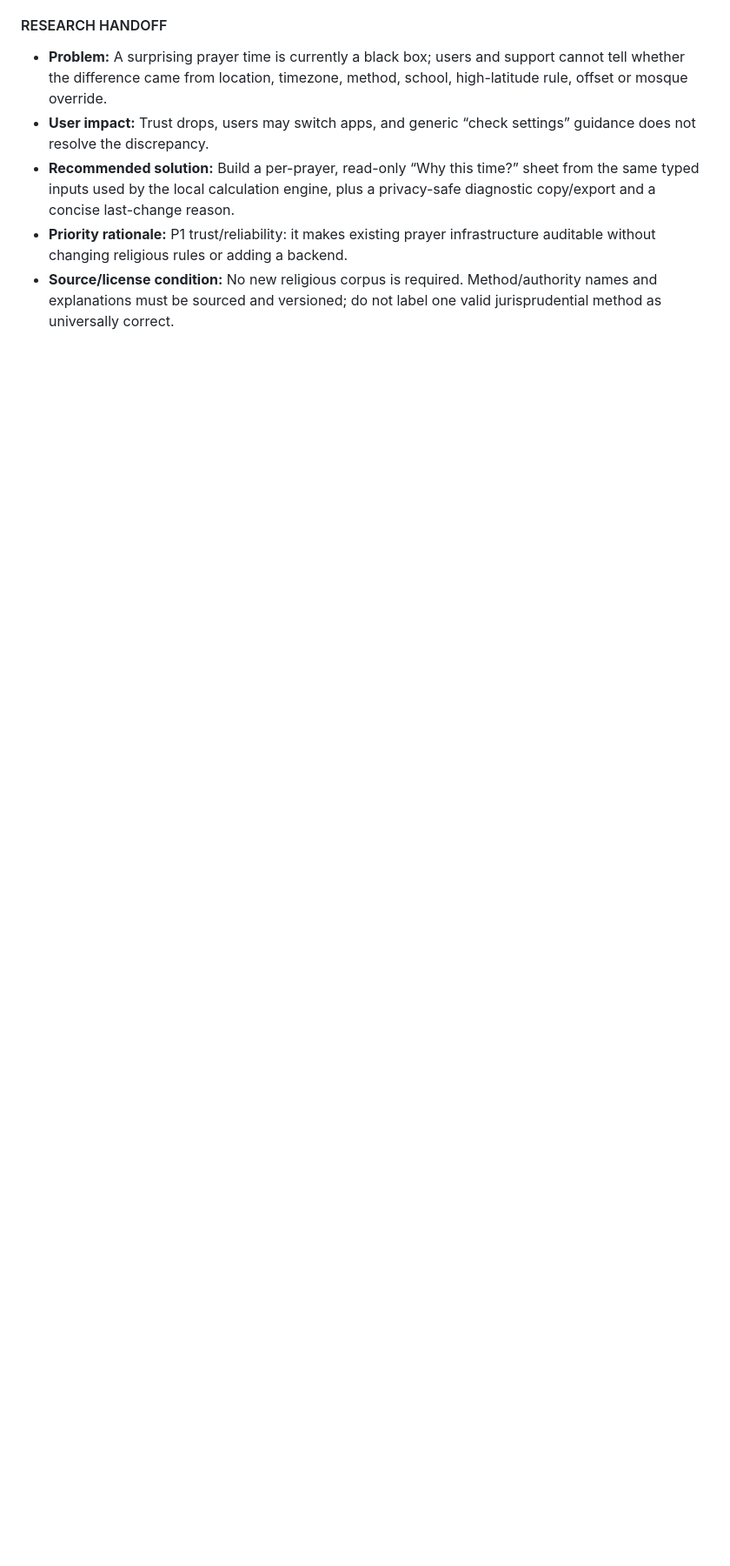
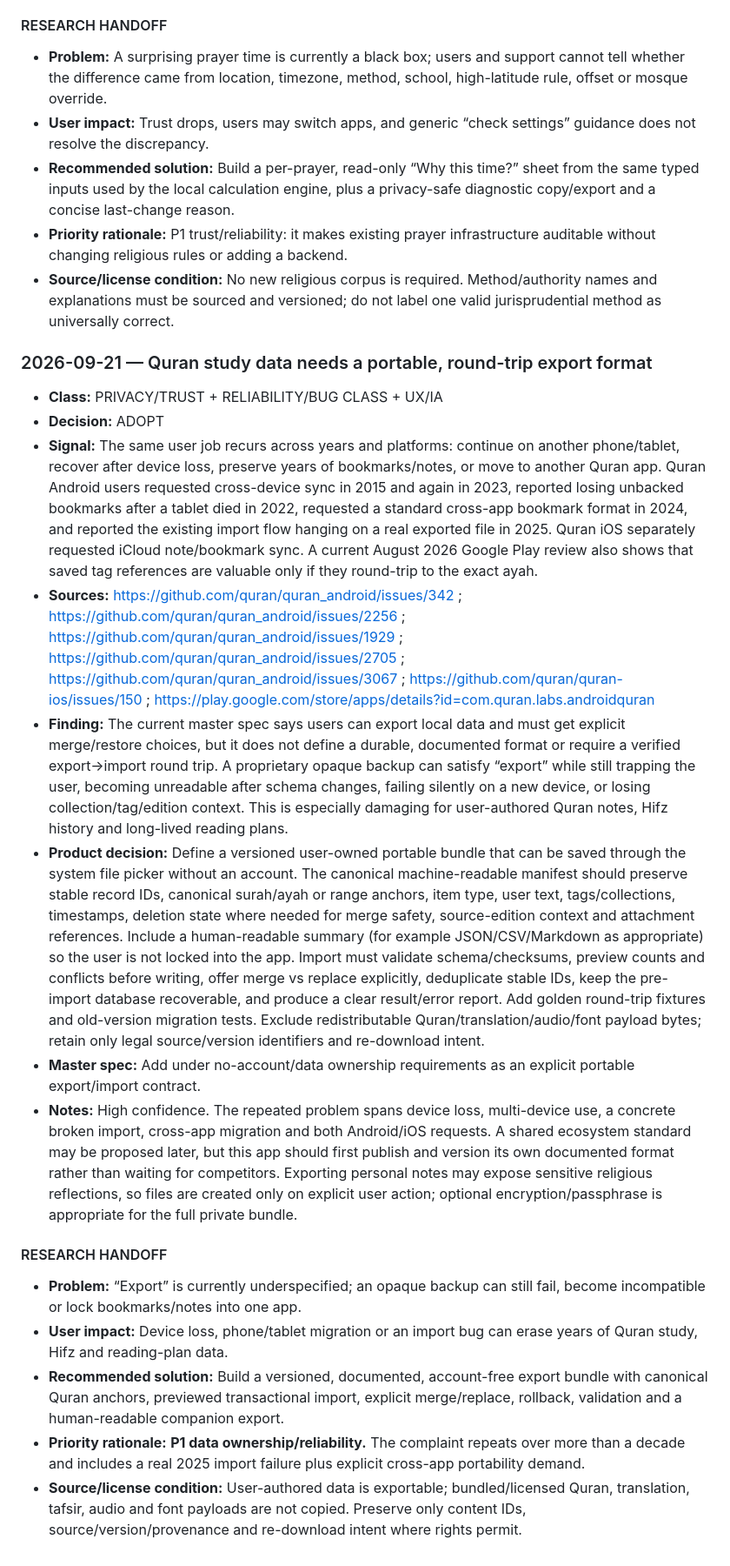
Before and after one commit to omzdmr/quran-i-kerim, a Markdown page: docs/PRODUCT_RESEARCH_LOG.md, the part around the change. Shown at 87% size. GitHub-like rendering; blank space fills up the shorter version.

Commit message:
Document portable Quran data research [skip ci]

```diff
--- a/docs/PRODUCT_RESEARCH_LOG.md
+++ b/docs/PRODUCT_RESEARCH_LOG.md
@@ -147,3 +147,20 @@ This file is the evidence log for continuous product research. It complements `d
 - **Recommended solution:** Build a per-prayer, read-only “Why this time?” sheet from the same typed inputs used by the local calculation engine, plus a privacy-safe diagnostic copy/export and a concise last-change reason.
 - **Priority rationale:** P1 trust/reliability: it makes existing prayer infrastructure auditable without changing religious rules or adding a backend.
 - **Source/license condition:** No new religious corpus is required. Method/authority names and explanations must be sourced and versioned; do not label one valid jurisprudential method as universally correct.
+
+### 2026-09-21 — Quran study data needs a portable, round-trip export format
+- **Class:** PRIVACY/TRUST + RELIABILITY/BUG CLASS + UX/IA
+- **Decision:** ADOPT
+- **Signal:** The same user job recurs across years and platforms: continue on another phone/tablet, recover after device loss, preserve years of bookmarks/notes, or move to another Quran app. Quran Android users requested cross-device sync in 2015 and again in 2023, reported losing unbacked bookmarks after a tablet died in 2022, requested a standard cross-app bookmark format in 2024, and reported the existing import flow hanging on a real exported file in 2025. Quran iOS separately requested iCloud note/bookmark sync. A current August 2026 Google Play review also shows that saved tag references are valuable only if they round-trip to the exact ayah.
+- **Sources:** https://github.com/quran/quran_android/issues/342 ; https://github.com/quran/quran_android/issues/2256 ; https://github.com/quran/quran_android/issues/1929 ; https://github.com/quran/quran_android/issues/2705 ; https://github.com/quran/quran_android/issues/3067 ; https://github.com/quran/quran-ios/issues/150 ; https://play.google.com/store/apps/details?id=com.quran.labs.androidquran
+- **Finding:** The current master spec says users can export local data and must get explicit merge/restore choices, but it does not define a durable, documented format or require a verified export→import round trip. A proprietary opaque backup can satisfy “export” while still trapping the user, becoming unreadable after schema changes, failing silently on a new device, or losing collection/tag/edition context. This is especially damaging for user-authored Quran notes, Hifz history and long-lived reading plans.
+- **Product decision:** Define a versioned user-owned portable bundle that can be saved through the system file picker without an account. The canonical machine-readable manifest should preserve stable record IDs, canonical surah/ayah or range anchors, item type, user text, tags/collections, timestamps, deletion state where needed for merge safety, source-edition context and attachment references. Include a human-readable summary (for example JSON/CSV/Markdown as appropriate) so the user is not locked into the app. Import must validate schema/checksums, preview counts and conflicts before writing, offer merge vs replace explicitly, deduplicate stable IDs, keep the pre-import database recoverable, and produce a clear result/error report. Add golden round-trip fixtures and old-version migration tests. Exclude redistributable Quran/translation/audio/font payload bytes; retain only legal source/version identifiers and re-download intent.
+- **Master spec:** Add under no-account/data ownership requirements as an explicit portable export/import contract.
+- **Notes:** High confidence. The repeated problem spans device loss, multi-device use, a concrete broken import, cross-app migration and both Android/iOS requests. A shared ecosystem standard may be proposed later, but this app should first publish and version its own documented format rather than waiting for competitors. Exporting personal notes may expose sensitive religious reflections, so files are created only on explicit user action; optional encryption/passphrase is appropriate for the full private bundle.
+
+#### RESEARCH HANDOFF
+- **Problem:** “Export” is currently underspecified; an opaque backup can still fail, become incompatible or lock bookmarks/notes into one app.
+- **User impact:** Device loss, phone/tablet migration or an import bug can erase years of Quran study, Hifz and reading-plan data.
+- **Recommended solution:** Build a versioned, documented, account-free export bundle with canonical Quran anchors, previewed transactional import, explicit merge/replace, rollback, validation and a human-readable companion export.
+- **Priority rationale:** **P1 data ownership/reliability.** The complaint repeats over more than a decade and includes a real 2025 import failure plus explicit cross-app portability demand.
+- **Source/license condition:** User-authored data is exportable; bundled/licensed Quran, translation, tafsir, audio and font payloads are not copied. Preserve only content IDs, source/version/provenance and re-download intent where rights permit.
```
